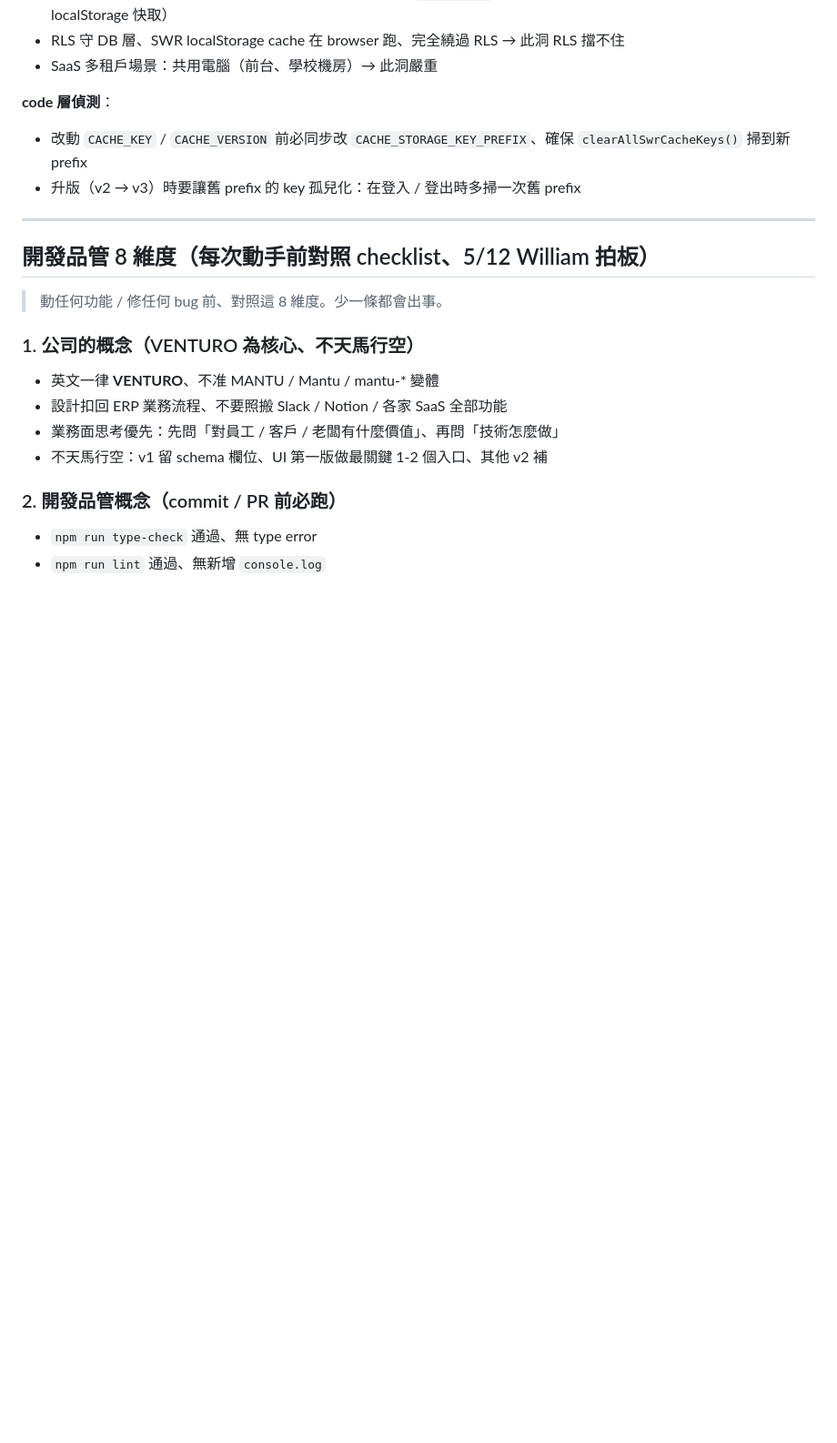
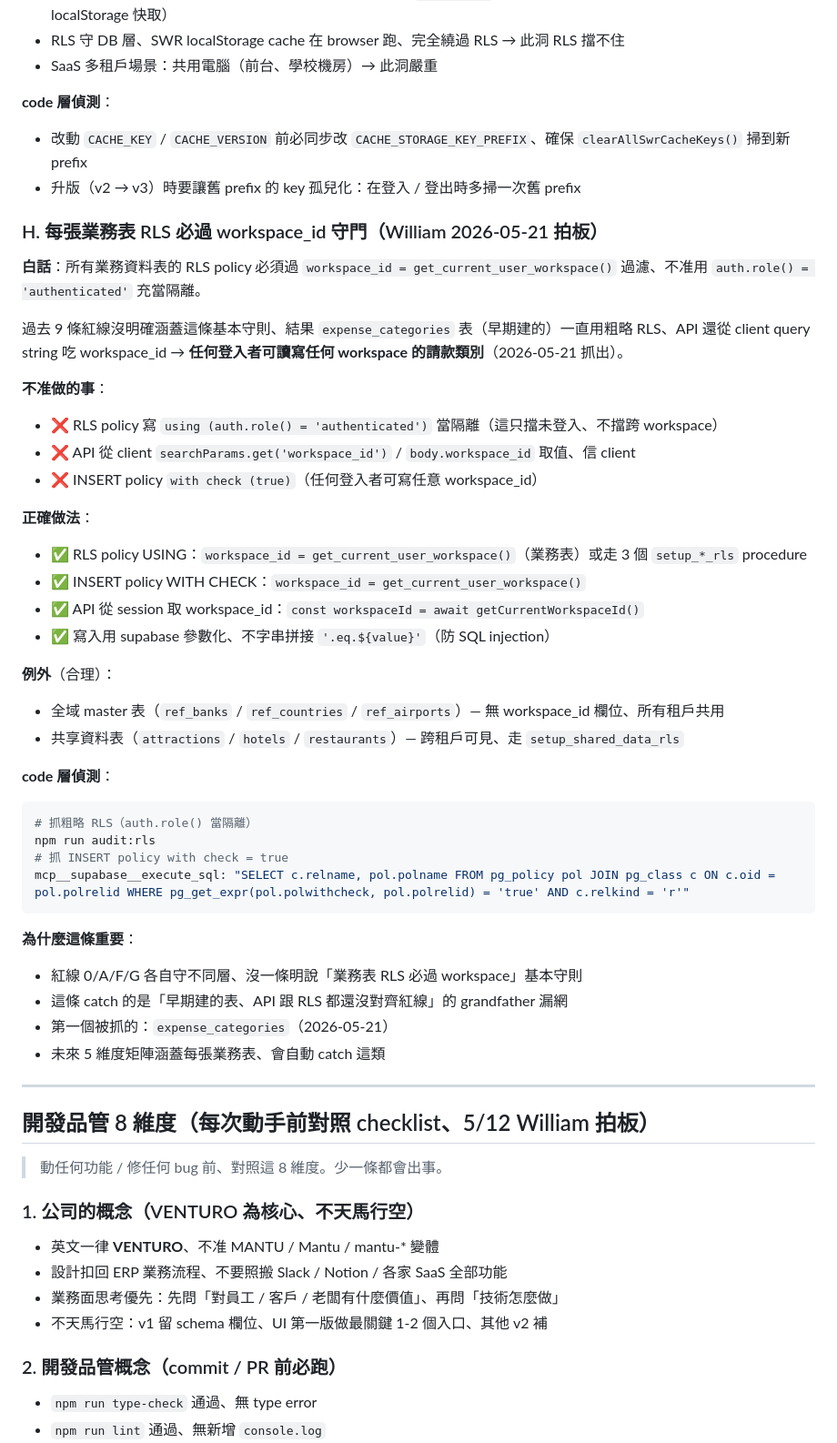
Before and after one commit to Venturo-Agent/yizhan-erp, a Markdown page: CLAUDE.md, the part around the change. Shown at 91% size. Rendered like a GitHub page; blank space fills up the shorter version.

Commit message:
docs(constitution): 加紅線 H — 每張業務表 RLS 必過 workspace_id 守門 — 2026-05-21
William 拍板新增紅線 H。
觸發：2026-05-21 抓出 expense_categories 表 RLS 用 auth.role()='authenticated' 充當隔離、
API 從 client query string 吃 workspace_id、任何登入者可讀寫任何 workspace 的請款類別。
（典型 grandfather 漏網表、ratchet 系統只防新增違規、不抓舊違規）

紅線 H 涵蓋：
- ❌ RLS using auth.role() = authenticated 當隔離（只擋未登入、不擋跨 workspace）
- ❌ API 信 client workspace_id
- ❌ INSERT policy with check = true
- ✅ 業務表 RLS 必走 workspace_id = get_current_user_workspace()
- ✅ INSERT policy with check 同上
- ✅ API 從 session 取 workspace_id
- ✅ 寫入用參數化、不字串拼接

例外：全域 master / 共享資料表（ref_*、attractions/hotels/restaurants）

Co-Authored-By: Claude Opus 4.7 (1M context) <noreply@anthropic.com>

````diff
--- a/CLAUDE.md
+++ b/CLAUDE.md
@@ -451,6 +451,41 @@ npm run audit:writes     # 列出每張表的 trigger + API 寫入清單、有
 - 改動 `CACHE_KEY` / `CACHE_VERSION` 前必同步改 `CACHE_STORAGE_KEY_PREFIX`、確保 `clearAllSwrCacheKeys()` 掃到新 prefix
 - 升版（v2 → v3）時要讓舊 prefix 的 key 孤兒化：在登入 / 登出時多掃一次舊 prefix
 
+### H. 每張業務表 RLS 必過 workspace_id 守門（William 2026-05-21 拍板）
+
+**白話**：所有業務資料表的 RLS policy 必須過 `workspace_id = get_current_user_workspace()` 過濾、不准用 `auth.role() = 'authenticated'` 充當隔離。
+
+過去 9 條紅線沒明確涵蓋這條基本守則、結果 `expense_categories` 表（早期建的）一直用粗略 RLS、API 還從 client query string 吃 workspace_id → **任何登入者可讀寫任何 workspace 的請款類別**（2026-05-21 抓出）。
+
+**不准做的事**：
+- ❌ RLS policy 寫 `using (auth.role() = 'authenticated')` 當隔離（這只擋未登入、不擋跨 workspace）
+- ❌ API 從 client `searchParams.get('workspace_id')` / `body.workspace_id` 取值、信 client
+- ❌ INSERT policy `with check (true)`（任何登入者可寫任意 workspace_id）
+
+**正確做法**：
+- ✅ RLS policy USING：`workspace_id = get_current_user_workspace()`（業務表）或走 3 個 `setup_*_rls` procedure
+- ✅ INSERT policy WITH CHECK：`workspace_id = get_current_user_workspace()`
+- ✅ API 從 session 取 workspace_id：`const workspaceId = await getCurrentWorkspaceId()`
+- ✅ 寫入用 supabase 參數化、不字串拼接 `'.eq.${value}'`（防 SQL injection）
+
+**例外**（合理）：
+- 全域 master 表（`ref_banks` / `ref_countries` / `ref_airports`）— 無 workspace_id 欄位、所有租戶共用
+- 共享資料表（`attractions` / `hotels` / `restaurants`）— 跨租戶可見、走 `setup_shared_data_rls`
+
+**code 層偵測**：
+```bash
+# 抓粗略 RLS（auth.role() 當隔離）
+npm run audit:rls
+# 抓 INSERT policy with check = true
+mcp__supabase__execute_sql: "SELECT c.relname, pol.polname FROM pg_policy pol JOIN pg_class c ON c.oid = pol.polrelid WHERE pg_get_expr(pol.polwithcheck, pol.polrelid) = 'true' AND c.relkind = 'r'"
+```
+
+**為什麼這條重要**：
+- 紅線 0/A/F/G 各自守不同層、沒一條明說「業務表 RLS 必過 workspace」基本守則
+- 這條 catch 的是「早期建的表、API 跟 RLS 都還沒對齊紅線」的 grandfather 漏網
+- 第一個被抓的：`expense_categories`（2026-05-21）
+- 未來 5 維度矩陣涵蓋每張業務表、會自動 catch 這類
+
 ---
 
 ## 開發品管 8 維度（每次動手前對照 checklist、5/12 William 拍板）
````
